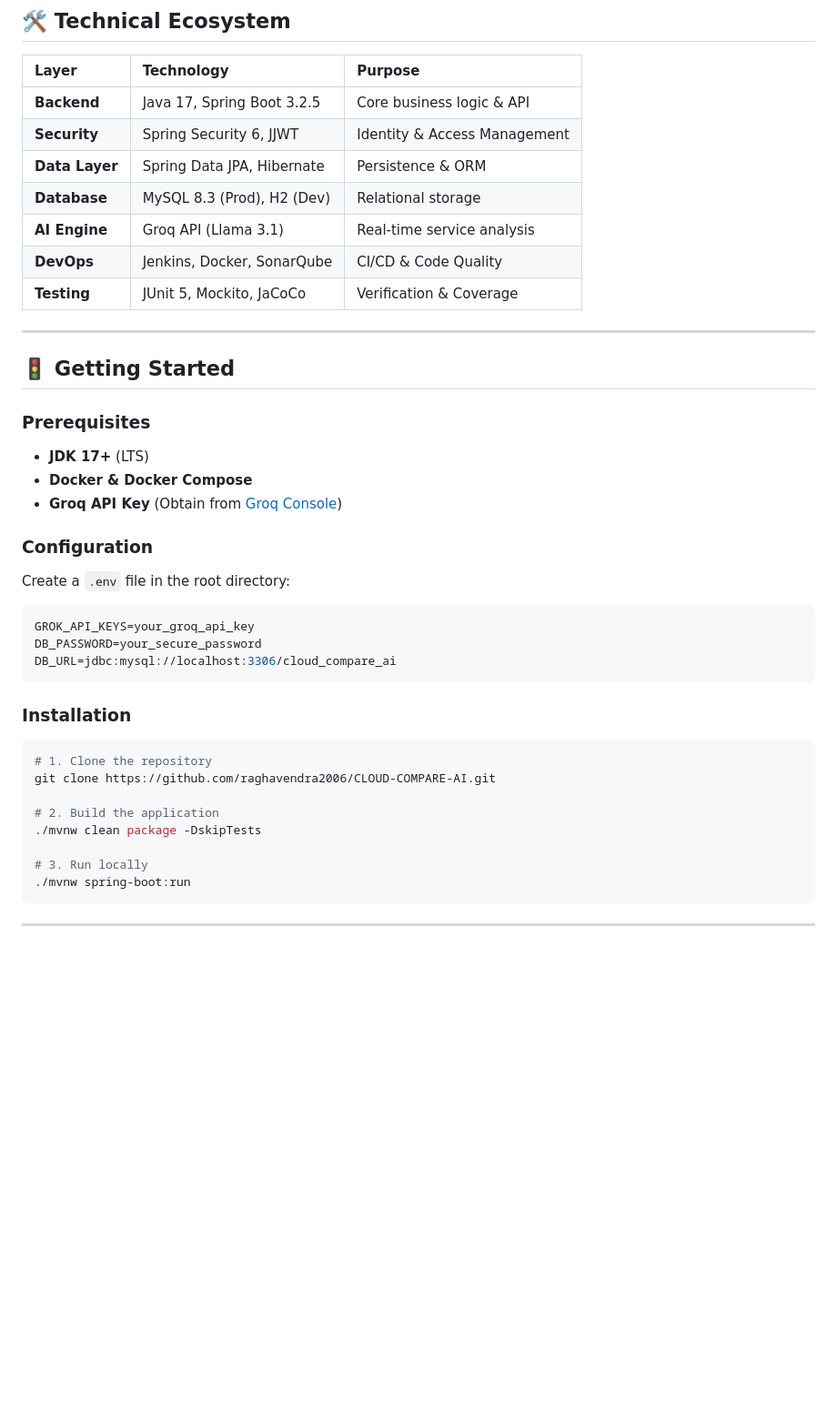
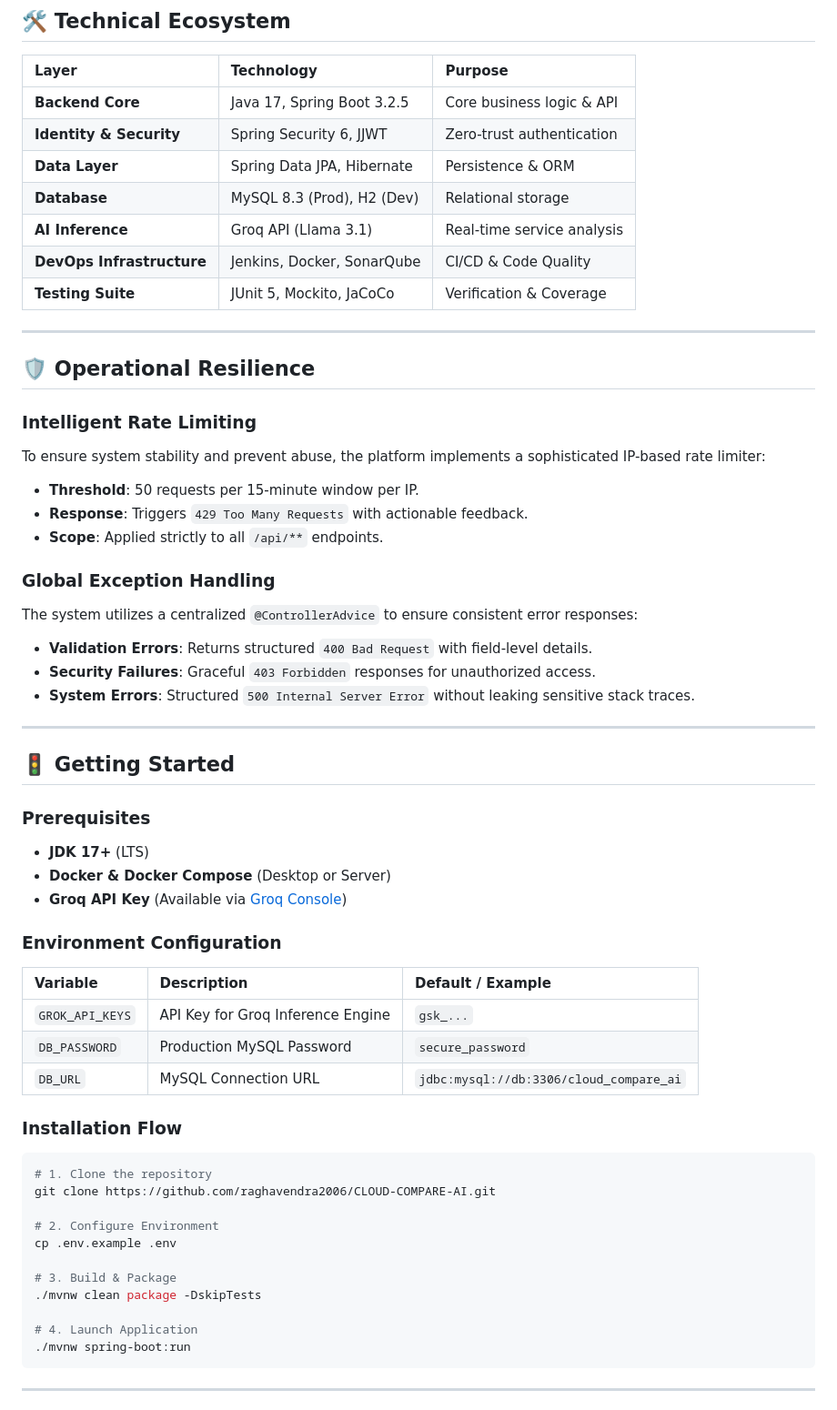
Before and after one commit to yathamsridharreddy/Cloud-Compare-ai_main, a Markdown page: README.md, the part around one of its changes. Shown at 91% size. GitHub-like rendering; blank space fills up the shorter version.

````diff
--- a/README.md
+++ b/README.md
@@ -52,13 +81,29 @@ graph TD
 
 | Layer | Technology | Purpose |
 | :--- | :--- | :--- |
-| **Backend** | Java 17, Spring Boot 3.2.5 | Core business logic & API |
-| **Security** | Spring Security 6, JJWT | Identity & Access Management |
+| **Backend Core** | Java 17, Spring Boot 3.2.5 | Core business logic & API |
+| **Identity & Security** | Spring Security 6, JJWT | Zero-trust authentication |
 | **Data Layer** | Spring Data JPA, Hibernate | Persistence & ORM |
 | **Database** | MySQL 8.3 (Prod), H2 (Dev) | Relational storage |
-| **AI Engine** | Groq API (Llama 3.1) | Real-time service analysis |
-| **DevOps** | Jenkins, Docker, SonarQube | CI/CD & Code Quality |
-| **Testing** | JUnit 5, Mockito, JaCoCo | Verification & Coverage |
+| **AI Inference** | Groq API (Llama 3.1) | Real-time service analysis |
+| **DevOps Infrastructure** | Jenkins, Docker, SonarQube | CI/CD & Code Quality |
+| **Testing Suite** | JUnit 5, Mockito, JaCoCo | Verification & Coverage |
+
+---
+
+## 🛡️ Operational Resilience
+
+### Intelligent Rate Limiting
+To ensure system stability and prevent abuse, the platform implements a sophisticated IP-based rate limiter:
+- **Threshold**: 50 requests per 15-minute window per IP.
+- **Response**: Triggers `429 Too Many Requests` with actionable feedback.
+- **Scope**: Applied strictly to all `/api/**` endpoints.
+
+### Global Exception Handling
+The system utilizes a centralized `@ControllerAdvice` to ensure consistent error responses:
+- **Validation Errors**: Returns structured `400 Bad Request` with field-level details.
+- **Security Failures**: Graceful `403 Forbidden` responses for unauthorized access.
+- **System Errors**: Structured `500 Internal Server Error` without leaking sensitive stack traces.
 
 ---
 
@@ -66,26 +111,28 @@ graph TD
 
 ### Prerequisites
 - **JDK 17+** (LTS)
-- **Docker & Docker Compose**
-- **Groq API Key** (Obtain from [Groq Console](https://console.groq.com))
+- **Docker & Docker Compose** (Desktop or Server)
+- **Groq API Key** (Available via [Groq Console](https://console.groq.com))
 
-### Configuration
-Create a `.env` file in the root directory:
-```env
-GROK_API_KEYS=your_groq_api_key
-DB_PASSWORD=your_secure_password
-DB_URL=jdbc:mysql://localhost:3306/cloud_compare_ai
-```
+### Environment Configuration
+| Variable | Description | Default / Example |
+| :--- | :--- | :--- |
+| `GROK_API_KEYS` | API Key for Groq Inference Engine | `gsk_...` |
+| `DB_PASSWORD` | Production MySQL Password | `secure_password` |
+| `DB_URL` | MySQL Connection URL | `jdbc:mysql://db:3306/cloud_compare_ai` |
 
-### Installation
+### Installation Flow
 ```bash
 # 1. Clone the repository
 git clone https://github.com/raghavendra2006/CLOUD-COMPARE-AI.git
 
-# 2. Build the application
+# 2. Configure Environment
+cp .env.example .env
+
+# 3. Build & Package
 ./mvnw clean package -DskipTests
 
-# 3. Run locally
+# 4. Launch Application
 ./mvnw spring-boot:run
 ```
 
````
Also changed, not shown: other parts of README.md (+88 -44 lines).
